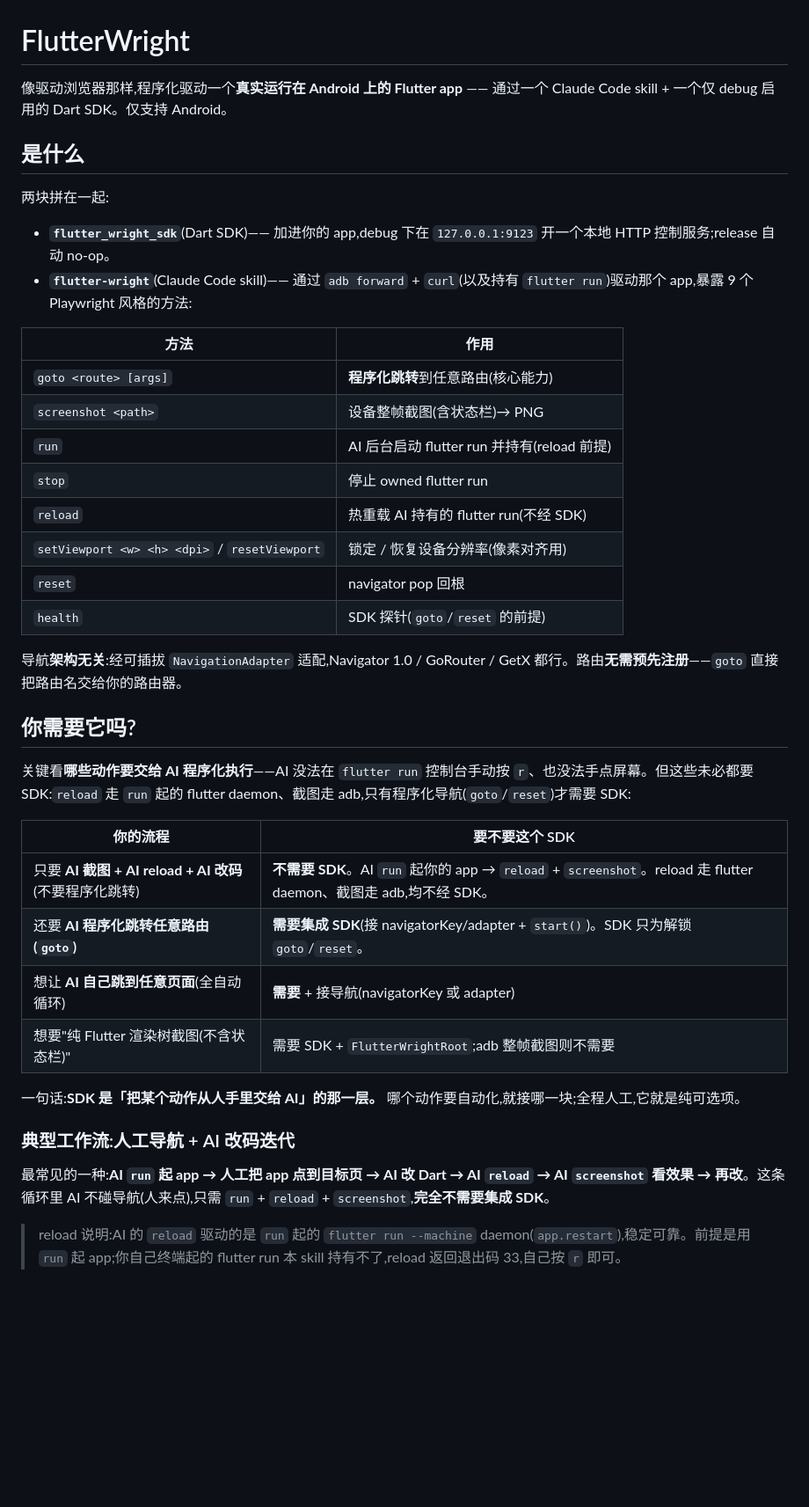
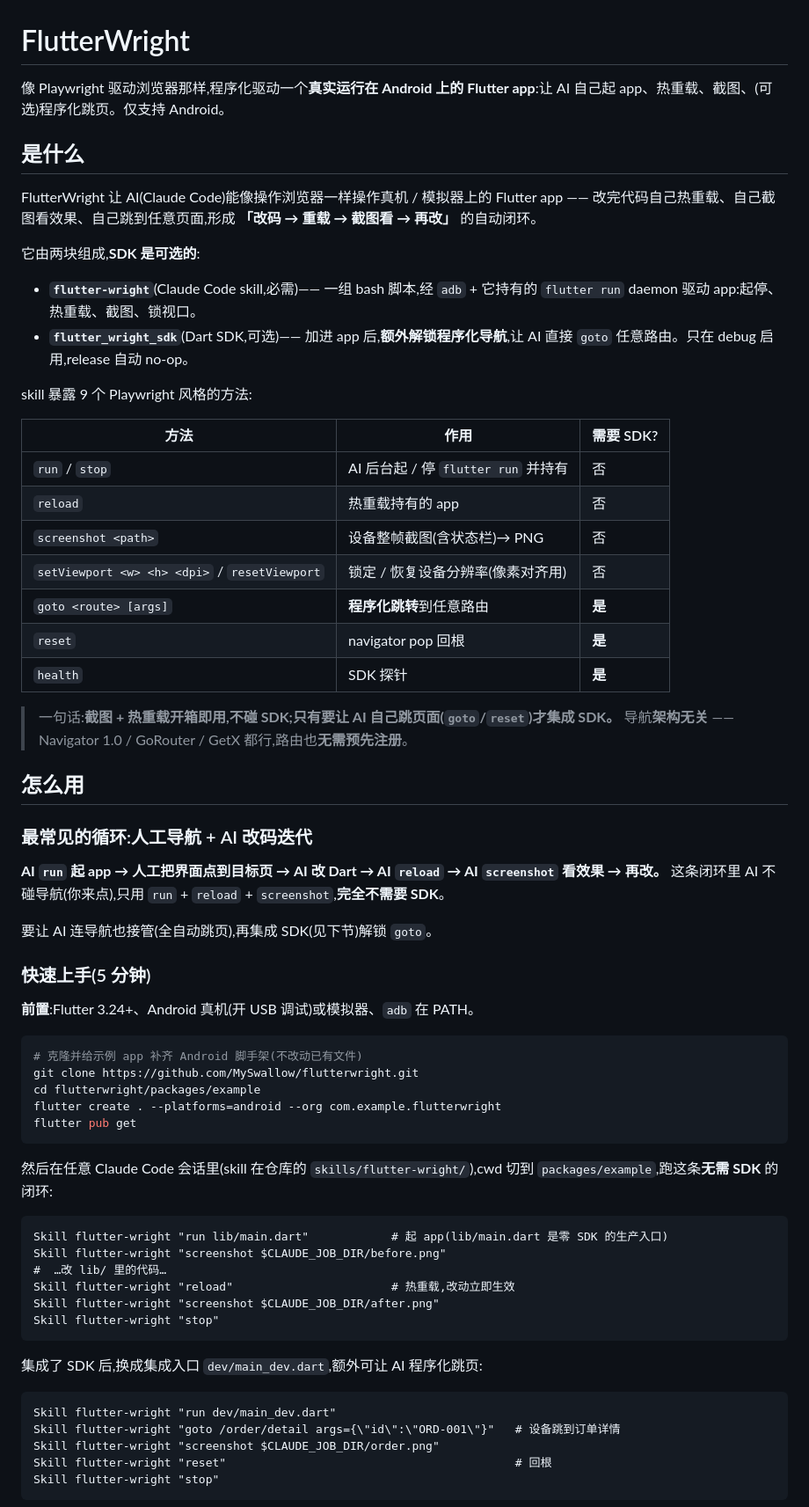
Before and after one commit to MySwallow/flutterwright, a Markdown page: README.md, the part around one of its changes. Shown at 88% size. Drawn GitHub-style; blank space fills up the shorter version.

````diff
--- a/README.md
+++ b/README.md
@@ -1,42 +1,68 @@
 # FlutterWright
 
-像驱动浏览器那样,程序化驱动一个**真实运行在 Android 上的 Flutter app** —— 通过一个 Claude Code skill + 一个仅 debug 启用的 Dart SDK。仅支持 Android。
+像 Playwright 驱动浏览器那样,程序化驱动一个**真实运行在 Android 上的 Flutter app**:让 AI 自己起 app、热重载、截图、(可选)程序化跳页。仅支持 Android。
 
 ## 是什么
 
-两块拼在一起:
+FlutterWright 让 AI(Claude Code)能像操作浏览器一样操作真机 / 模拟器上的 Flutter app —— 改完代码自己热重载、自己截图看效果、自己跳到任意页面,形成 **「改码 → 重载 → 截图看 → 再改」** 的自动闭环。
 
-- **`flutter_wright_sdk`**(Dart SDK)—— 加进你的 app,debug 下在 `127.0.0.1:9123` 开一个本地 HTTP 控制服务;release 自动 no-op。
-- **`flutter-wright`**(Claude Code skill)—— 通过 `adb forward` + `curl`(以及持有 `flutter run`)驱动那个 app,暴露 9 个 Playwright 风格的方法:
+它由两块组成,**SDK 是可选的**:
 
-| 方法 | 作用 |
-|---|---|
-| `goto <route> [args]` | **程序化跳转**到任意路由(核心能力) |
-| `screenshot <path>` | 设备整帧截图(含状态栏)→ PNG |
-| `run` | AI 后台启动 flutter run 并持有(reload 前提) |
-| `stop` | 停止 owned flutter run |
-| `reload` | 热重载 AI 持有的 flutter run(不经 SDK) |
-| `setViewport <w> <h> <dpi>` / `resetViewport` | 锁定 / 恢复设备分辨率(像素对齐用) |
-| `reset` | navigator pop 回根 |
-| `health` | SDK 探针(`goto`/`reset` 的前提) |
+- **`flutter-wright`**(Claude Code skill,必需)—— 一组 bash 脚本,经 `adb` + 它持有的 `flutter run` daemon 驱动 app:起停、热重载、截图、锁视口。
+- **`flutter_wright_sdk`**(Dart SDK,可选)—— 加进 app 后,**额外解锁程序化导航**,让 AI 直接 `goto` 任意路由。只在 debug 启用,release 自动 no-op。
 
-导航**架构无关**:经可插拔 `NavigationAdapter` 适配,Navigator 1.0 / GoRouter / GetX 都行。路由**无需预先注册**——`goto` 直接把路由名交给你的路由器。
+skill 暴露 9 个 Playwright 风格的方法:
 
-## 你需要它吗?
+| 方法 | 作用 | 需要 SDK? |
+|---|---|---|
+| `run` / `stop` | AI 后台起 / 停 `flutter run` 并持有 | 否 |
+| `reload` | 热重载持有的 app | 否 |
+| `screenshot <path>` | 设备整帧截图(含状态栏)→ PNG | 否 |
+| `setViewport <w> <h> <dpi>` / `resetViewport` | 锁定 / 恢复设备分辨率(像素对齐用) | 否 |
+| `goto <route> [args]` | **程序化跳转**到任意路由 | **是** |
+| `reset` | navigator pop 回根 | **是** |
+| `health` | SDK 探针 | **是** |
 
-关键看**哪些动作要交给 AI 程序化执行**——AI 没法在 `flutter run` 控制台手动按 `r`、也没法手点屏幕。但这些未必都要 SDK:`reload` 走 `run` 起的 flutter daemon、截图走 adb,只有程序化导航(`goto`/`reset`)才需要 SDK:
+> 一句话:**截图 + 热重载开箱即用,不碰 SDK;只有要让 AI 自己跳页面(`goto`/`reset`)才集成 SDK。** 导航**架构无关** —— Navigator 1.0 / GoRouter / GetX 都行,路由也**无需预先注册**。
 
-| 你的流程 | 要不要这个 SDK |
-|---|---|
-| 只要 **AI 截图 + AI reload + AI 改码**(不要程序化跳转) | **不需要 SDK**。AI `run` 起你的 app → `reload` + `screenshot`。reload 走 flutter daemon、截图走 adb,均不经 SDK。 |
-| 还要 **AI 程序化跳转任意路由(`goto`)** | **需要集成 SDK**(接 navigatorKey/adapter + `start()`)。SDK 只为解锁 `goto`/`reset`。 |
-| 想让 **AI 自己跳到任意页面**(全自动循环) | **需要** + 接导航(navigatorKey 或 adapter) |
-| 想要"纯 Flutter 渲染树截图(不含状态栏)" | 需要 SDK + `FlutterWrightRoot`;adb 整帧截图则不需要 |
+## 怎么用
 
-一句话:**SDK 是「把某个动作从人手里交给 AI」的那一层。** 哪个动作要自动化,就接哪一块;全程人工,它就是纯可选项。
+### 最常见的循环:人工导航 + AI 改码迭代
 
-### 典型工作流:人工导航 + AI 改码迭代
+**AI `run` 起 app → 人工把界面点到目标页 → AI 改 Dart → AI `reload` → AI `screenshot` 看效果 → 再改。** 这条闭环里 AI 不碰导航(你来点),只用 `run` + `reload` + `screenshot`,**完全不需要 SDK**。
 
-最常见的一种:**AI `run` 起 app → 人工把 app 点到目标页 → AI 改 Dart → AI `reload` → AI `screenshot` 看效果 → 再改**。这条循环里 AI 不碰导航(人来点),只需 `run` + `reload` + `screenshot`,**完全不需要集成 SDK**。
+要让 AI 连导航也接管(全自动跳页),再集成 SDK(见下节)解锁 `goto`。
 
-> reload 说明:AI 的 `reload` 驱动的是 `run` 起的 `flutter run --machine` daemon(`app.restart`),稳定可靠。前提是用 `run` 起 app;你自己终端起的 flutter run 本 skill 持有不了,reload 返回退出码 33,自己按 `r` 即可。
+### 快速上手(5 分钟)
+
+**前置**:Flutter 3.24+、Android 真机(开 USB 调试)或模拟器、`adb` 在 PATH。
+
+```bash
+# 克隆并给示例 app 补齐 Android 脚手架(不改动已有文件)
+git clone https://github.com/MySwallow/flutterwright.git
+cd flutterwright/packages/example
+flutter create . --platforms=android --org com.example.flutterwright
+flutter pub get
+```
+
+然后在任意 Claude Code 会话里(skill 在仓库的 `skills/flutter-wright/`),cwd 切到 `packages/example`,跑这条**无需 SDK** 的闭环:
+
+```
+Skill flutter-wright "run lib/main.dart"            # 起 app(lib/main.dart 是零 SDK 的生产入口)
+Skill flutter-wright "screenshot $CLAUDE_JOB_DIR/before.png"
+#  …改 lib/ 里的代码…
+Skill flutter-wright "reload"                       # 热重载,改动立即生效
+Skill flutter-wright "screenshot $CLAUDE_JOB_DIR/after.png"
+Skill flutter-wright "stop"
+```
+
+集成了 SDK 后,换成集成入口 `dev/main_dev.dart`,额外可让 AI 程序化跳页:
+
+```
+Skill flutter-wright "run dev/main_dev.dart"
+Skill flutter-wright "goto /order/detail args={\"id\":\"ORD-001\"}"   # 设备跳到订单详情
+Skill flutter-wright "screenshot $CLAUDE_JOB_DIR/order.png"
+Skill flutter-wright "reset"                                          # 回根
+Skill flutter-wright "stop"
+```
+
````
Also changed, not shown: other parts of README.md (+16 -77 lines).
